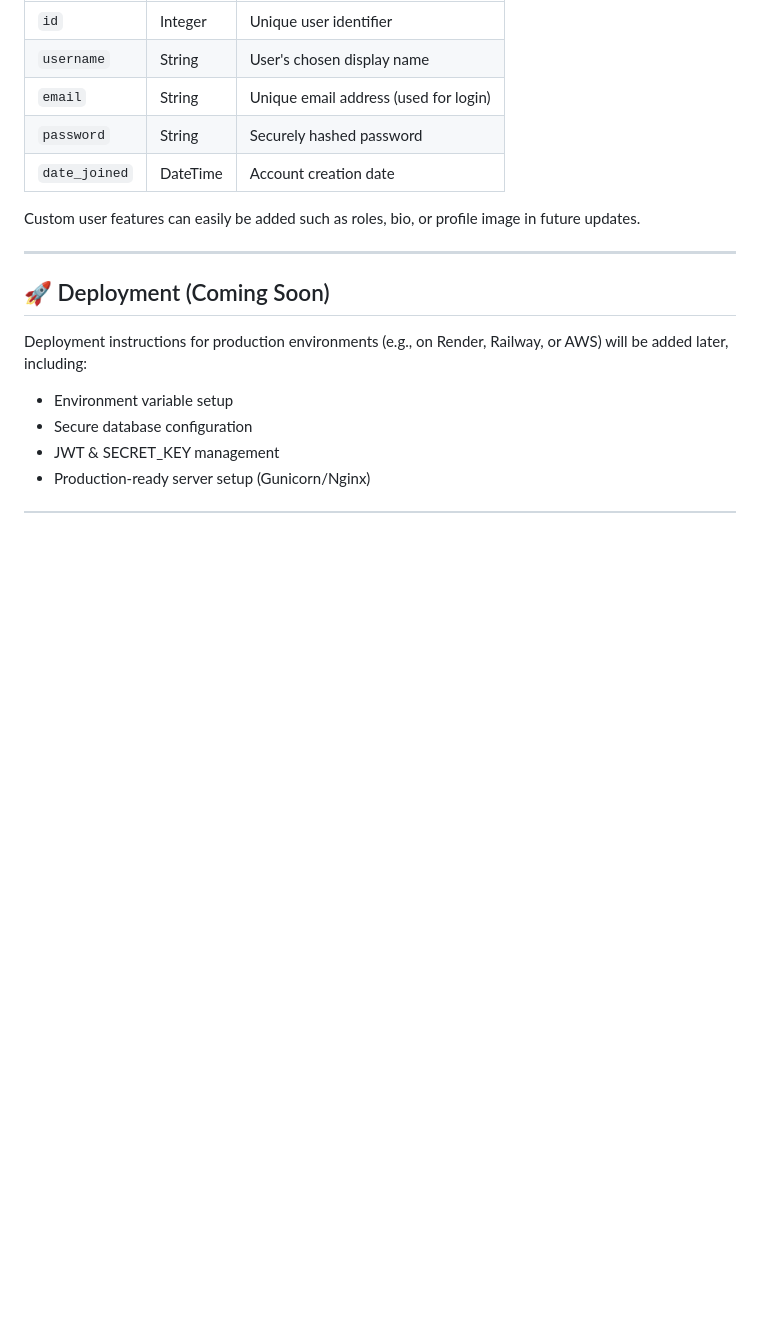
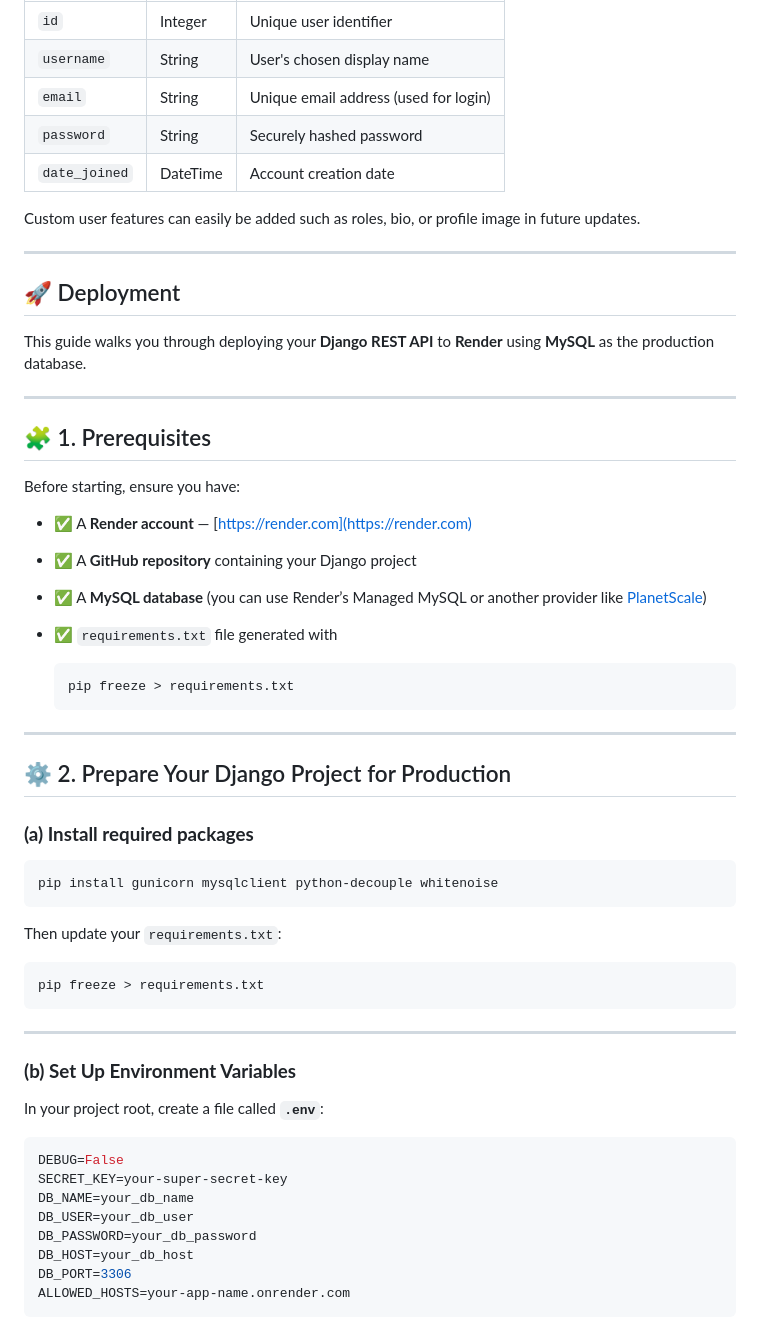
Before and after one commit to Aalphakeem-Adroit/Alx_DjangoLearnLab, a Markdown page: social_media_api/README.md, the part around the change printed below. GitHub-like rendering; blank space fills up the shorter version.

````diff
--- a/social_media_api/README.md
+++ b/social_media_api/README.md
@@ -200,11 +200,55 @@ Custom user features can easily be added such as roles, bio, or profile image in
 
 ---
 
-## 🚀 Deployment (Coming Soon)
+## 🚀 Deployment
 
-Deployment instructions for production environments (e.g., on Render, Railway, or AWS) will be added later, including:
+This guide walks you through deploying your **Django REST API** to **Render** using **MySQL** as the production database.
 
-* Environment variable setup
-* Secure database configuration
-* JWT & SECRET_KEY management
-* Production-ready server setup (Gunicorn/Nginx)
+---
+
+## 🧩 1. Prerequisites
+
+Before starting, ensure you have:
+
+* ✅ A **Render account** — [https://render.com](https://render.com)
+* ✅ A **GitHub repository** containing your Django project
+* ✅ A **MySQL database** (you can use Render’s Managed MySQL or another provider like [PlanetScale](https://planetscale.com))
+* ✅ `requirements.txt` file generated with
+
+  ```bash
+  pip freeze > requirements.txt
+  ```
+
+---
+
+## ⚙️ 2. Prepare Your Django Project for Production
+
+### **(a) Install required packages**
+
+```bash
+pip install gunicorn mysqlclient python-decouple whitenoise
+```
+
+Then update your `requirements.txt`:
+
+```bash
+pip freeze > requirements.txt
+```
+
+---
+
+### **(b) Set Up Environment Variables**
+
+In your project root, create a file called **`.env`**:
+
+```env
+DEBUG=False
+SECRET_KEY=your-super-secret-key
+DB_NAME=your_db_name
+DB_USER=your_db_user
+DB_PASSWORD=your_db_password
+DB_HOST=your_db_host
+DB_PORT=3306
+ALLOWED_HOSTS=your-app-name.onrender.com
+```
+
````
Also changed, not shown: other parts of social_media_api/README.md (+177 -0 lines).
